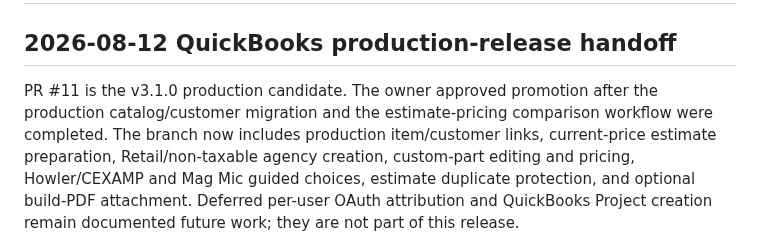
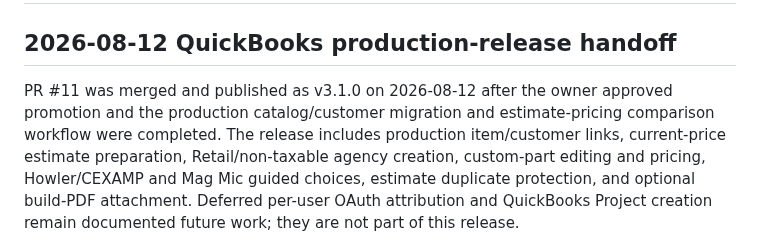
Before and after one commit to dtmseth/DTM_Vehicle_Builder, a Markdown page: docs/audit/SESSION_HANDOFF_2026-07-13.md, the part around the change. GitHub-like rendering.

```diff
--- a/docs/audit/SESSION_HANDOFF_2026-07-13.md
+++ b/docs/audit/SESSION_HANDOFF_2026-07-13.md
@@ -2,9 +2,9 @@
 
 ## 2026-08-12 QuickBooks production-release handoff
 
-PR #11 is the v3.1.0 production candidate. The owner approved promotion after the production
-catalog/customer migration and the estimate-pricing comparison workflow were completed. The branch
-now includes production item/customer links, current-price estimate preparation, Retail/non-taxable
+PR #11 was merged and published as v3.1.0 on 2026-08-12 after the owner approved promotion and the
+production catalog/customer migration and estimate-pricing comparison workflow were completed. The
+release includes production item/customer links, current-price estimate preparation, Retail/non-taxable
 agency creation, custom-part editing and pricing, Howler/CEXAMP and Mag Mic guided choices, estimate
 duplicate protection, and optional build-PDF attachment. Deferred per-user OAuth attribution and
 QuickBooks Project creation remain documented future work; they are not part of this release.
```
Also changed, not shown: docs/DEVELOPMENT.md (+1 -1 lines), docs/PRODUCTION_RELEASE_PLAN.md (+20 -6 lines).
